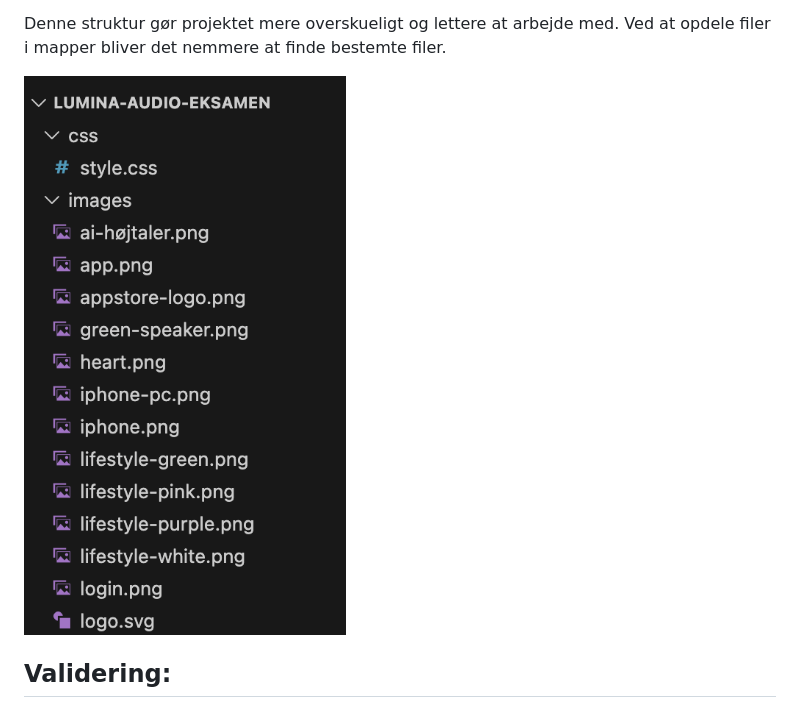
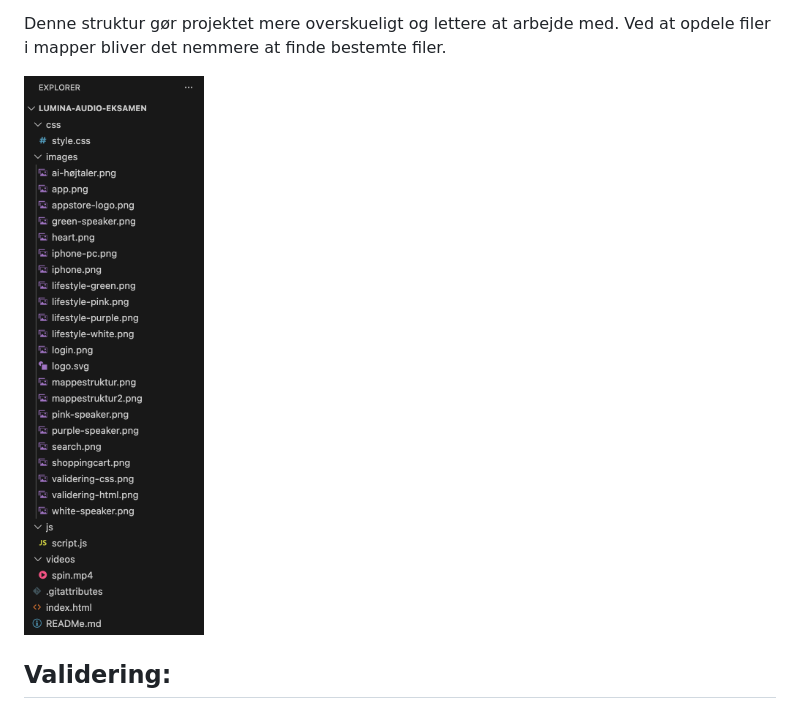
Before and after one commit to eaaa26afmr/lumina-audio-eksamen, a Markdown page: READMe.md, the part around the change. Drawn GitHub-style; pictures changed too: images/fil-og-mappestruktur.png (added), images/mappestruktur.png (deleted).

Commit message:
Indsat det rigtige billede i readme mappestruktur

```diff
--- a/READMe.md
+++ b/READMe.md
@@ -13,7 +13,7 @@ videoes-mappen er her min video i heroen ligger.
 
 Denne struktur gør projektet mere overskueligt og lettere at arbejde med. Ved at opdele filer i mapper bliver det nemmere at finde bestemte filer.
 
-![Mappestruktur](images/mappestruktur.png)
+![Mappestruktur](images/fil-og-mappestruktur.png)
 
 
 
```
Also changed, not shown: images/mappestruktur2.png (deleted), 1 other file.
